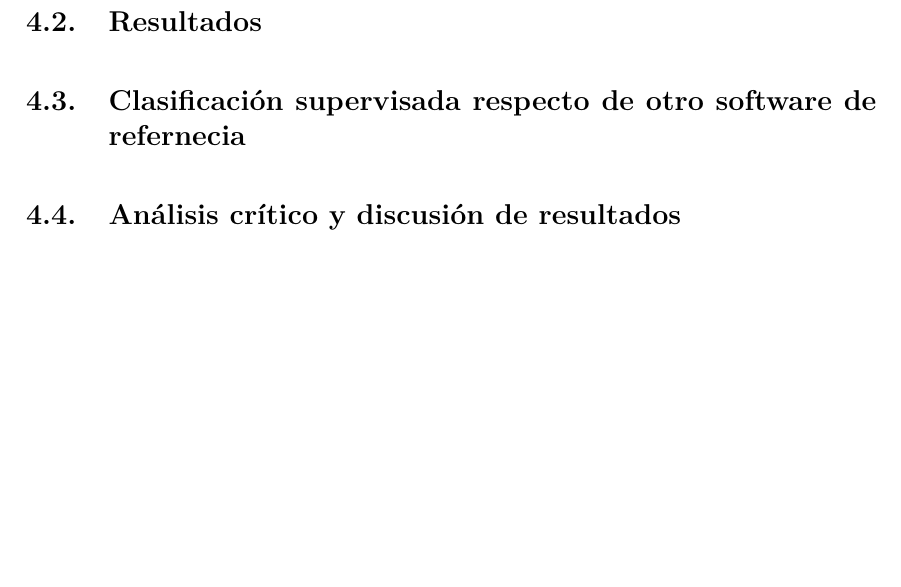
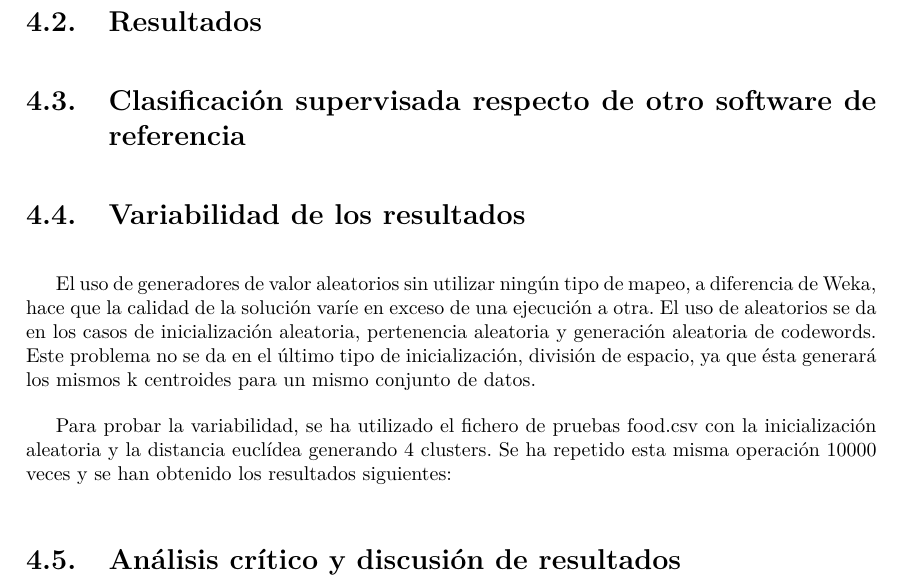
Before and after one commit to davidramirez/MineriaDeDatos, a LaTeX document (P6/Documentacion/Informe/informe.tex): part of page 10 of 14, cut so that both start at the same text, the shorter picture padded with empty space. Compiled offline with pdfLaTeX.

Commit message:
actualizo docu

```diff
--- a/P6/Documentacion/Informe/informe.tex
+++ b/P6/Documentacion/Informe/informe.tex
@@ -189,7 +189,13 @@ Dentro del algoritmo cabe el estudio de diferentes variaciones en los distintos
 
 	\section{Resultados}
 
-	\section{Clasificación supervisada respecto de otro software de refernecia}
+	\section{Clasificación supervisada respecto de otro software de referencia}
+
+	\section{Variabilidad de los resultados}
+
+	El uso de generadores de valor aleatorios sin utilizar ningún tipo de mapeo, a diferencia de Weka, hace que la calidad de la solución varíe en exceso de una ejecución a otra. El uso de aleatorios se da en los casos de inicialización aleatoria, pertenencia aleatoria y generación aleatoria de codewords. Este problema no se da en el último tipo de inicialización, división de espacio, ya que ésta generará los mismos k centroides para un mismo conjunto de datos.
+
+	Para probar la variabilidad, se ha utilizado el fichero de pruebas food.csv con la inicialización aleatoria y la distancia euclídea generando 4 clusters. Se ha repetido esta misma operación 10000 veces y se han obtenido los resultados siguientes:
 
 	\section{Análisis crítico y discusión de resultados}
 
```
Also changed, not shown: P6/Documentacion/Informe/informe.pdf, 5 other files.
